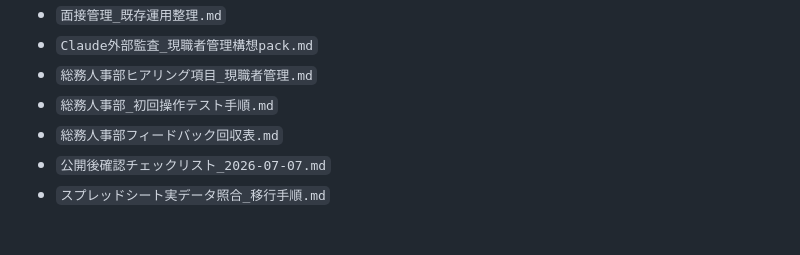
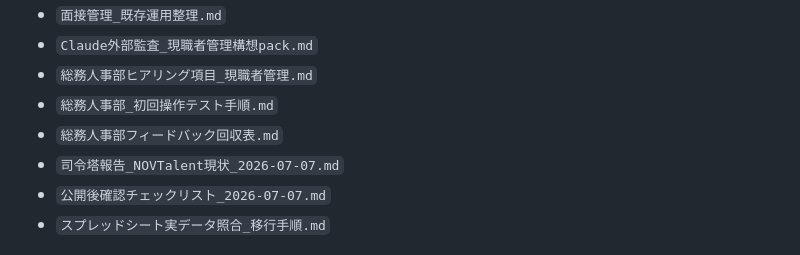
Before and after one commit to ideanow-shift/hr-investment-dashboard, a Markdown page: README.md, the part around the change. Drawn GitHub-style.

```diff
--- a/README.md
+++ b/README.md
@@ -98,6 +98,7 @@ Googleスプレッドシートは移行確認・バックアップ用途とし
 - `総務人事部ヒアリング項目_現職者管理.md`
 - `総務人事部_初回操作テスト手順.md`
 - `総務人事部フィードバック回収表.md`
+- `司令塔報告_NOVTalent現状_2026-07-07.md`
 - `公開後確認チェックリスト_2026-07-07.md`
 - `スプレッドシート実データ照合_移行手順.md`
 
```
Also changed, not shown: 作業ログ_2026-07-07.md (+1 -0 lines), 司令塔報告_NOVTalent現状_2026-07-07.md (added, +67 -0 lines).
